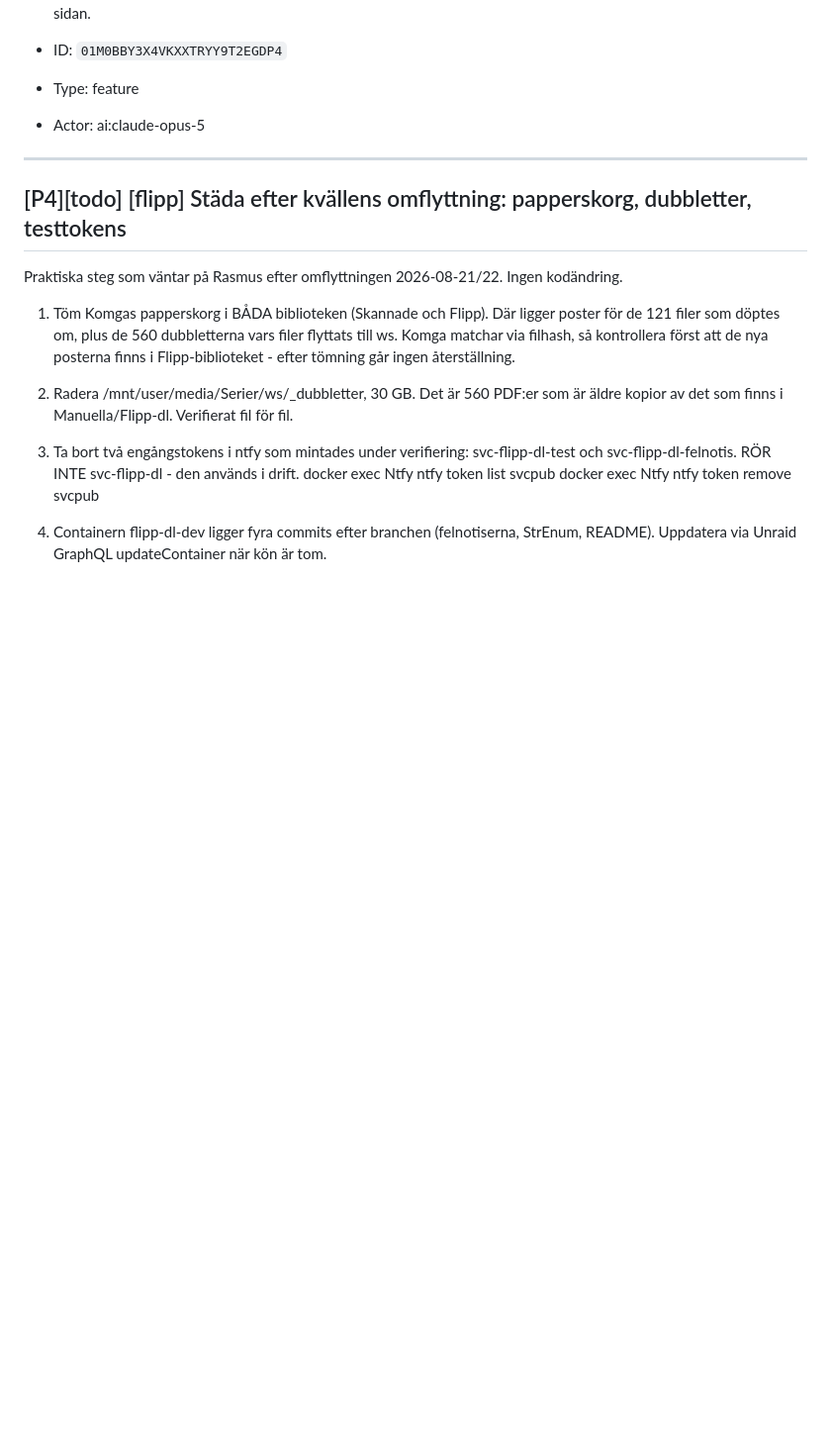
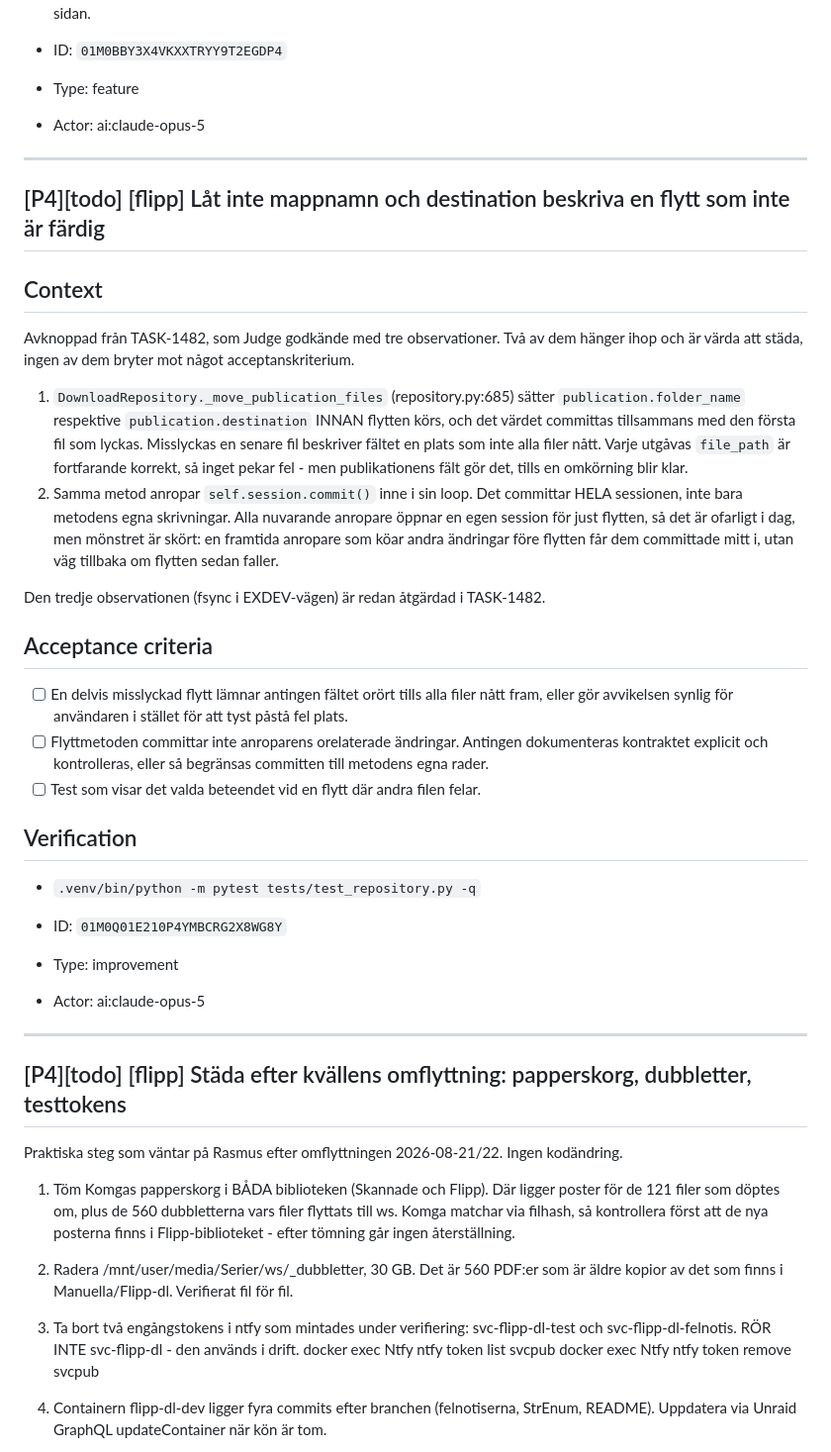
Before and after one commit to Armandur/flipp-dl, a Markdown page: backlog.md, the part around one of its changes. Shown at 99% size. GitHub-like rendering; blank space fills up the shorter version.

Commit message:
Uppdatera backlog-speglingen
Co-Authored-By: Claude Opus 5 (1M context) <noreply@anthropic.com>
Claude-Session: https://claude.ai/code/session_018QPq8jS56auqPeGeFwFMUg

```diff
--- a/backlog.md
+++ b/backlog.md
@@ -1855,6 +1878,51 @@ Bygg vidare på befintliga byggstenar i stället för att uppfinna nya: `list_is
 
 ---
 
+## [P4][todo] [flipp] Låt inte mappnamn och destination beskriva en flytt som inte är färdig
+
+## Context
+
+Avknoppad från TASK-1482, som Judge godkände med tre observationer. Två av
+dem hänger ihop och är värda att städa, ingen av dem bryter mot något
+acceptanskriterium.
+
+1. `DownloadRepository._move_publication_files` (repository.py:685) sätter
+   `publication.folder_name` respektive `publication.destination` INNAN
+   flytten körs, och det värdet committas tillsammans med den första fil
+   som lyckas. Misslyckas en senare fil beskriver fältet en plats som inte
+   alla filer nått. Varje utgåvas `file_path` är fortfarande korrekt, så
+   inget pekar fel - men publikationens fält gör det, tills en omkörning
+   blir klar.
+2. Samma metod anropar `self.session.commit()` inne i sin loop. Det
+   committar HELA sessionen, inte bara metodens egna skrivningar. Alla
+   nuvarande anropare öppnar en egen session för just flytten, så det är
+   ofarligt i dag, men mönstret är skört: en framtida anropare som köar
+   andra ändringar före flytten får dem committade mitt i, utan väg
+   tillbaka om flytten sedan faller.
+
+Den tredje observationen (fsync i EXDEV-vägen) är redan åtgärdad i
+TASK-1482.
+
+## Acceptance criteria
+
+- [ ] En delvis misslyckad flytt lämnar antingen fältet orört tills alla
+      filer nått fram, eller gör avvikelsen synlig för användaren i stället
+      för att tyst påstå fel plats.
+- [ ] Flyttmetoden committar inte anroparens orelaterade ändringar. Antingen
+      dokumenteras kontraktet explicit och kontrolleras, eller så begränsas
+      committen till metodens egna rader.
+- [ ] Test som visar det valda beteendet vid en flytt där andra filen felar.
+
+## Verification
+
+- `.venv/bin/python -m pytest tests/test_repository.py -q`
+
+- ID: `01M0Q01E210P4YMBCRG2X8WG8Y`
+- Type: improvement
+- Actor: ai:claude-opus-5
+
+---
+
 ## [P4][todo] [flipp] Städa efter kvällens omflyttning: papperskorg, dubbletter, testtokens
 
 Praktiska steg som väntar på Rasmus efter omflyttningen 2026-08-21/22. Ingen kodändring.
```
Also changed, not shown: other parts of backlog.md (+73 -50 lines).
